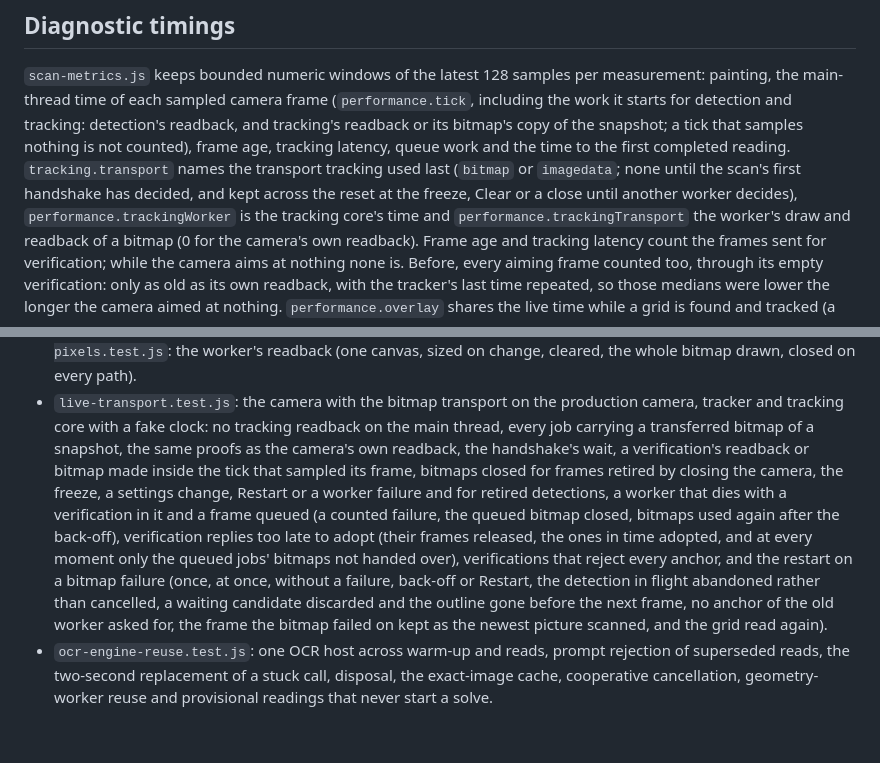
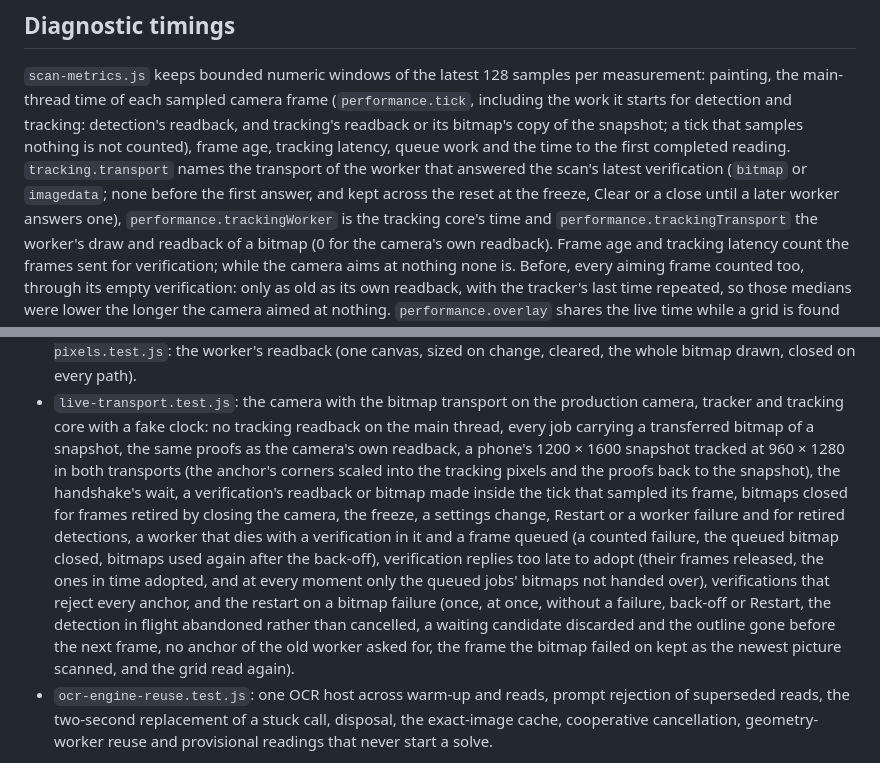
Before and after one commit to senegrom/GridPuzzle, a Markdown page: web/LIVE_CAMERA.md, 2 parts joined by grey strips. Drawn GitHub-style; blank space fills up the shorter version.

Commit message:
Say which reply sets the export's tracking transport, and list the phone-size test
tracking.transport is recorded when a verification reply is handled
(live-camera.js, both diagnostics.tracking calls), not when a handshake
decides: it names the transport of the worker that answered the scan's
latest verification, none before the first answer, and it is kept across the
reset at the freeze, Clear or a close until a later worker answers one.
LIVE_CAMERA.md said a handshake's decision set it. The test list gains the
1200 x 1600 snapshot tracked at 960 x 1280 in both transports.

Co-Authored-By: Claude Opus 5.5 (1M context) <noreply@anthropic.com>
Claude-Session: https://claude.ai/code/session_01KVhpFw4eZSrsKhoursRLSR

```diff
--- a/web/LIVE_CAMERA.md
+++ b/web/LIVE_CAMERA.md
@@ -699,10 +699,10 @@ measurement: painting, the main-thread time of each sampled camera frame
 detection's readback, and tracking's readback or its bitmap's copy of the
 snapshot; a tick that samples nothing is not counted), frame age, tracking
 latency, queue work and the time to the first completed reading.
-`tracking.transport` names the transport tracking used last (`bitmap` or
-`imagedata`; none until the scan's first handshake has decided, and kept
-across the reset at the freeze, Clear or a close until another worker
-decides), `performance.trackingWorker` is the
+`tracking.transport` names the transport of the worker that answered the
+scan's latest verification (`bitmap` or `imagedata`; none before the first
+answer, and kept across the reset at the freeze, Clear or a close until a
+later worker answers one), `performance.trackingWorker` is the
 tracking core's time and `performance.trackingTransport` the worker's draw and
 readback of a bitmap (0 for the camera's own readback). Frame age
 and tracking latency count the frames sent for verification; while the camera
@@ -911,20 +911,22 @@ Unit tests (`node --test web/tests/*.test.js`):
 - `live-transport.test.js`: the camera with the bitmap transport on the
   production camera, tracker and tracking core with a fake clock: no tracking
   readback on the main thread, every job carrying a transferred bitmap of a
-  snapshot, the same proofs as the camera's own readback, the handshake's wait,
-  a verification's readback or bitmap made inside the tick that sampled its
-  frame, bitmaps closed for frames retired by closing the camera, the freeze, a
-  settings change, Restart or a worker failure and for retired detections, a
-  worker that dies with a verification in it and a frame queued (a counted
-  failure, the queued bitmap closed, bitmaps used again after the back-off),
-  verification replies too late to adopt (their frames released, the ones in
-  time adopted, and at every moment only the queued jobs' bitmaps not handed
-  over), verifications that reject every anchor, and the restart on a bitmap
-  failure (once, at once, without a failure, back-off or Restart, the
-  detection in flight abandoned rather than cancelled, a waiting candidate
-  discarded and the outline gone before the next frame, no anchor of the old
-  worker asked for, the frame the bitmap failed on kept as the newest picture
-  scanned, and the grid read again).
+  snapshot, the same proofs as the camera's own readback, a phone's 1200 × 1600
+  snapshot tracked at 960 × 1280 in both transports (the anchor's corners
+  scaled into the tracking pixels and the proofs back to the snapshot), the
+  handshake's wait, a verification's readback or bitmap made inside the tick
+  that sampled its frame, bitmaps closed for frames retired by closing the
+  camera, the freeze, a settings change, Restart or a worker failure and for
+  retired detections, a worker that dies with a verification in it and a
+  frame queued (a counted failure, the queued bitmap closed, bitmaps used
+  again after the back-off), verification replies too late to adopt (their
+  frames released, the ones in time adopted, and at every moment only the
+  queued jobs' bitmaps not handed over), verifications that reject every
+  anchor, and the restart on a bitmap failure (once, at once, without a
+  failure, back-off or Restart, the detection in flight abandoned rather than
+  cancelled, a waiting candidate discarded and the outline gone before the
+  next frame, no anchor of the old worker asked for, the frame the bitmap
+  failed on kept as the newest picture scanned, and the grid read again).
 - `ocr-engine-reuse.test.js`: one OCR host across warm-up and reads, prompt
   rejection of superseded reads, the two-second replacement of a stuck call,
   disposal, the exact-image cache, cooperative cancellation, geometry-worker
```
